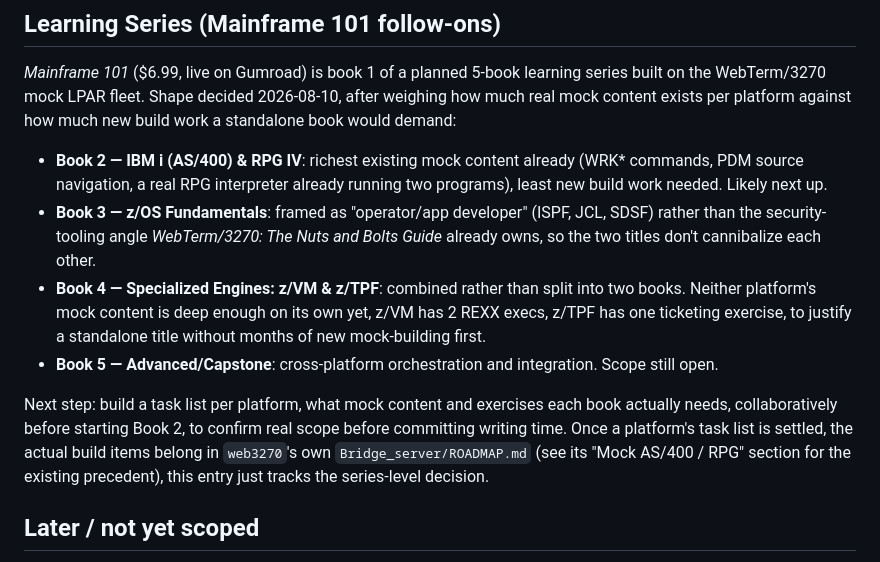
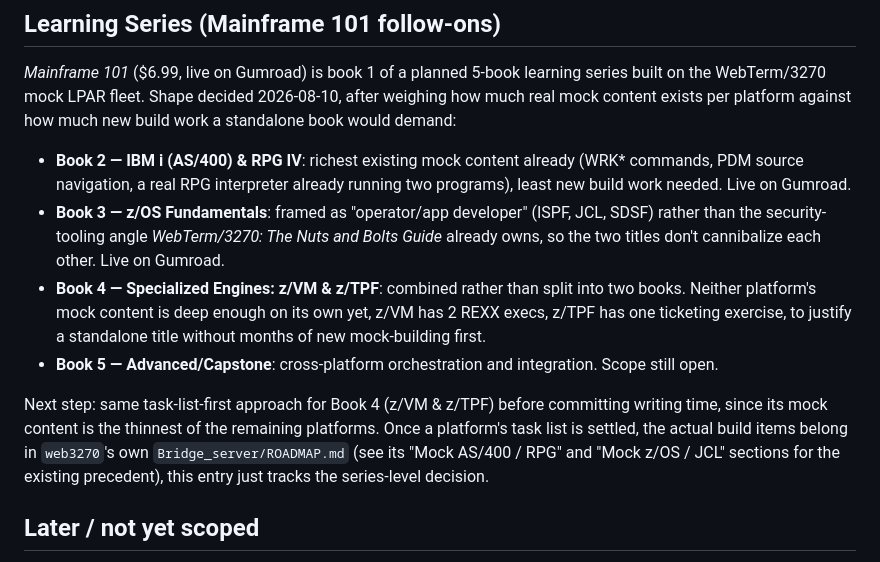
Before and after one commit to wren-creator/books, a Markdown page: ROADMAP.md, the part around the change. Rendered like a GitHub page.

Commit message:
docs: mark Mainframe 102 and 103 live on Gumroad in learning series roadmap
Books 2 (IBM i/RPG IV) and 3 (z/OS Fundamentals) shipped, so the roadmap's
"next step" note is redirected to Book 4 (z/VM & z/TPF), which now has the
thinnest existing mock content of what's left.

Co-Authored-By: Claude Sonnet 5 <noreply@anthropic.com>

```diff
--- a/ROADMAP.md
+++ b/ROADMAP.md
@@ -42,12 +42,12 @@ Direct sales also get buyer emails, which Apple denies entirely. Useful later fo
 
 *Mainframe 101* ($6.99, live on Gumroad) is book 1 of a planned 5-book learning series built on the WebTerm/3270 mock LPAR fleet. Shape decided 2026-08-10, after weighing how much real mock content exists per platform against how much new build work a standalone book would demand:
 
-- **Book 2 — IBM i (AS/400) & RPG IV**: richest existing mock content already (WRK* commands, PDM source navigation, a real RPG interpreter already running two programs), least new build work needed. Likely next up.
-- **Book 3 — z/OS Fundamentals**: framed as "operator/app developer" (ISPF, JCL, SDSF) rather than the security-tooling angle *WebTerm/3270: The Nuts and Bolts Guide* already owns, so the two titles don't cannibalize each other.
+- **Book 2 — IBM i (AS/400) & RPG IV**: richest existing mock content already (WRK* commands, PDM source navigation, a real RPG interpreter already running two programs), least new build work needed. Live on Gumroad.
+- **Book 3 — z/OS Fundamentals**: framed as "operator/app developer" (ISPF, JCL, SDSF) rather than the security-tooling angle *WebTerm/3270: The Nuts and Bolts Guide* already owns, so the two titles don't cannibalize each other. Live on Gumroad.
 - **Book 4 — Specialized Engines: z/VM & z/TPF**: combined rather than split into two books. Neither platform's mock content is deep enough on its own yet, z/VM has 2 REXX execs, z/TPF has one ticketing exercise, to justify a standalone title without months of new mock-building first.
 - **Book 5 — Advanced/Capstone**: cross-platform orchestration and integration. Scope still open.
 
-Next step: build a task list per platform, what mock content and exercises each book actually needs, collaboratively before starting Book 2, to confirm real scope before committing writing time. Once a platform's task list is settled, the actual build items belong in `web3270`'s own `Bridge_server/ROADMAP.md` (see its "Mock AS/400 / RPG" section for the existing precedent), this entry just tracks the series-level decision.
+Next step: same task-list-first approach for Book 4 (z/VM & z/TPF) before committing writing time, since its mock content is the thinnest of the remaining platforms. Once a platform's task list is settled, the actual build items belong in `web3270`'s own `Bridge_server/ROADMAP.md` (see its "Mock AS/400 / RPG" and "Mock z/OS / JCL" sections for the existing precedent), this entry just tracks the series-level decision.
 
 ## Later / not yet scoped
 
```
